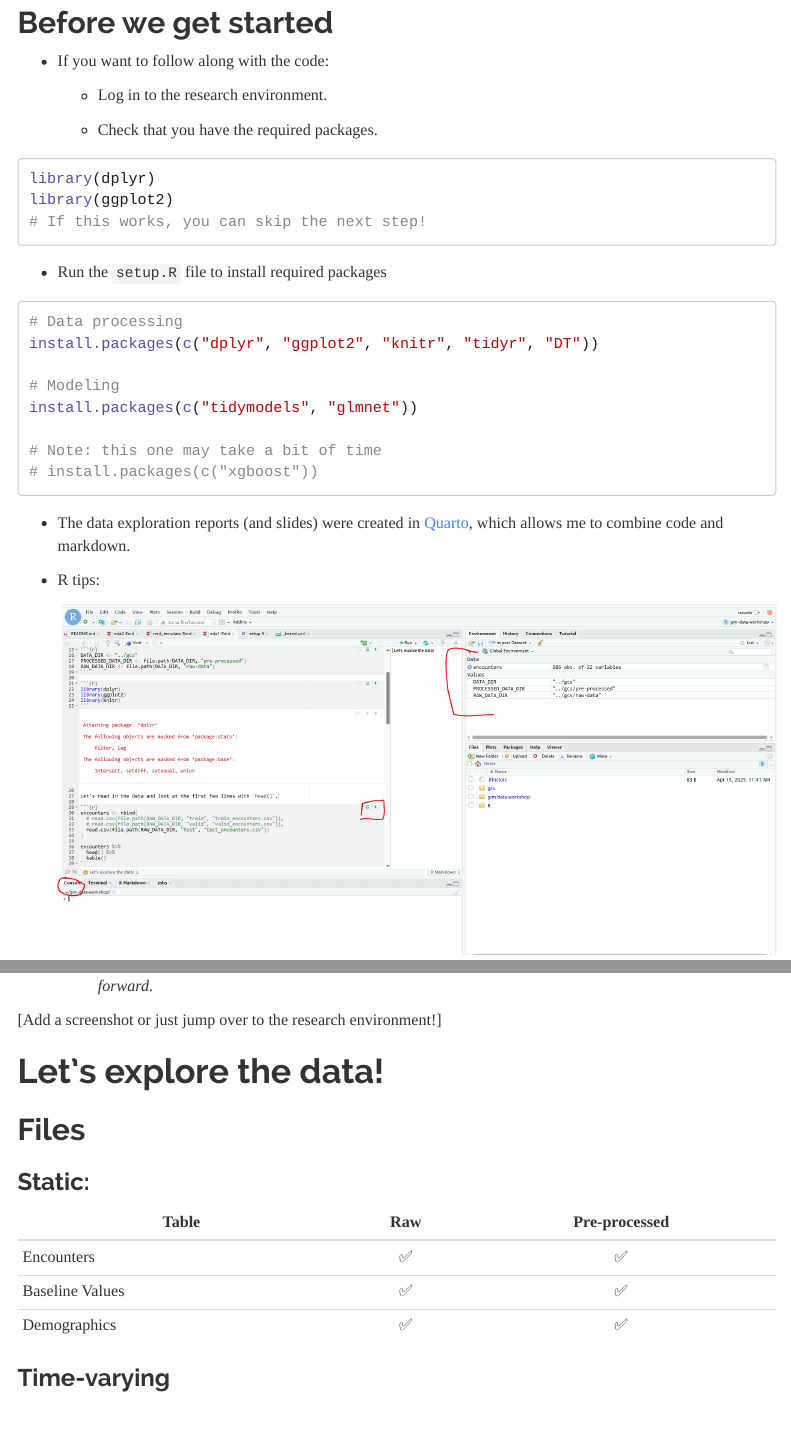
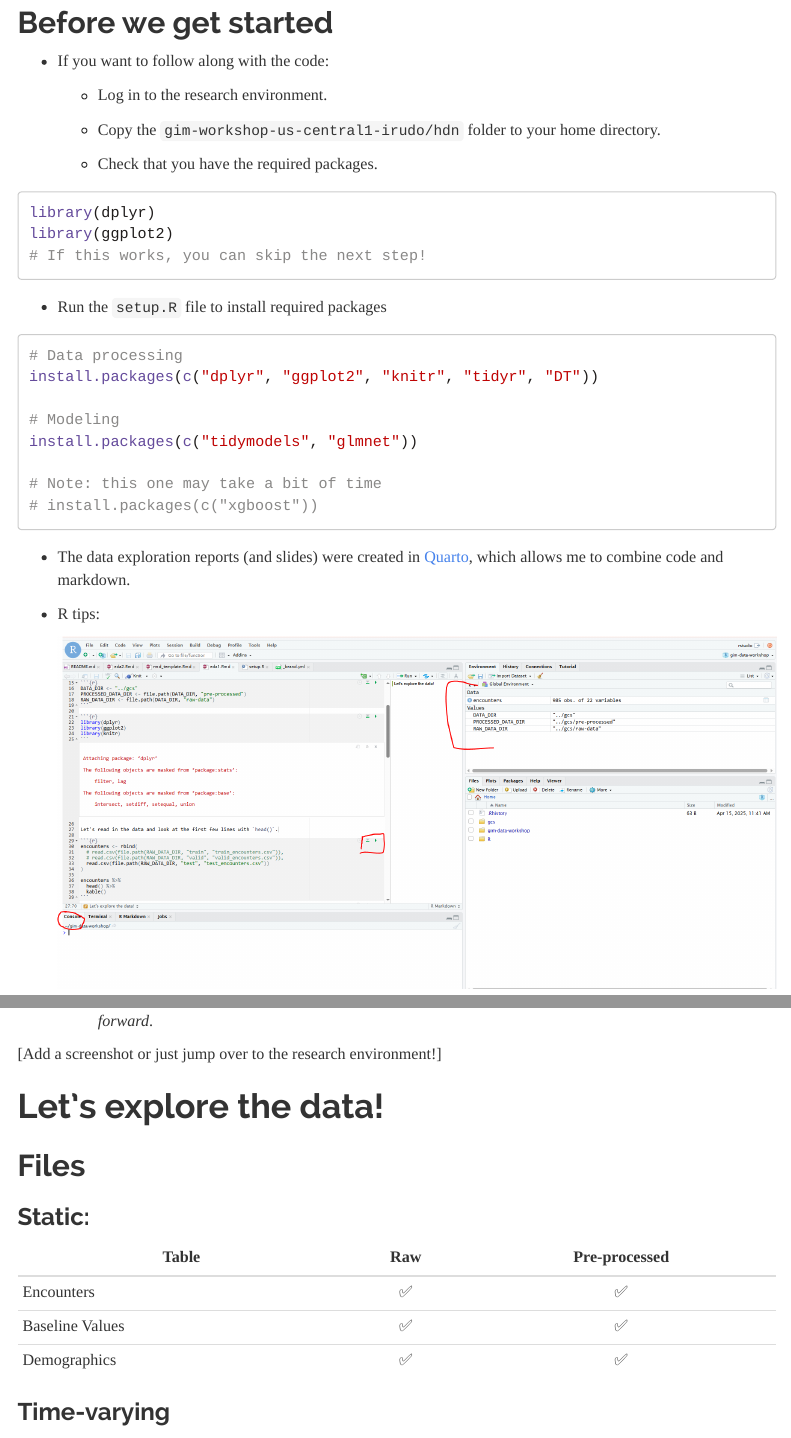
Before and after one commit to chloepouprom/tcairem-workshop-2025, an R Markdown document (rendered/eda1_rmd.Rmd): the page in a window 1100 px wide, from 290 px down, and a second part further down, joined at a grey line. Rendered offline with R 4.5, knitr and Pandoc, with nearby package versions; some code elsewhere in the file could not run offline; menus at the side of the page are left out; long lines of code are wrapped.

Commit message:
update setup

```diff
--- a/hdn/setup.R
+++ b/hdn/setup.R
@@ -1,6 +1,9 @@
 # Run this to install required packages
 # You can run this line by line by pressing Ctrl + Enter on the selected line
 # Or press on 'Source' button in the top right
+
+# Rendering
+install.packages(c("rmarkdown", "markdown"))
 
 # Data processing
 install.packages(c("dplyr", "ggplot2", "knitr", "tidyr", "DT"))
--- a/rendered/eda1_rmd.Rmd
+++ b/rendered/eda1_rmd.Rmd
@@ -29,6 +29,8 @@ knitr::opts_chunk$set(message = FALSE, echo = TRUE, warning = FALSE)
 -   If you want to follow along with the code:
 
     -   Log in to the research environment.
+
+    - Copy the `gim-workshop-us-central1-irudo/hdn` folder to your home directory.
 
     -   Check that you have the required packages.
 
```
